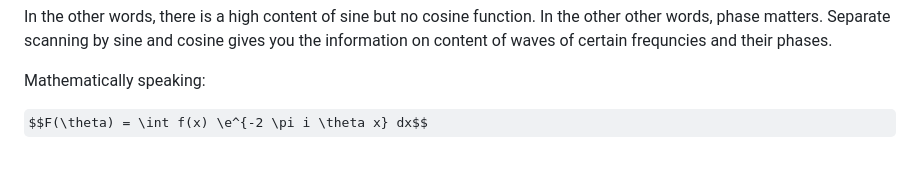
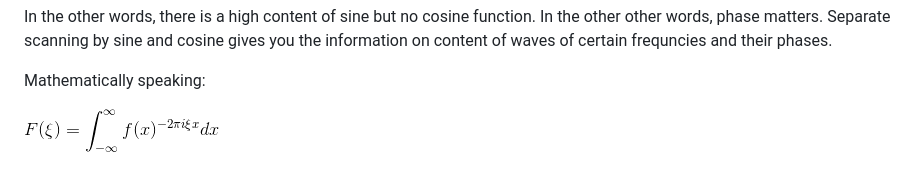
Before and after one commit to spiwokv/Fourier-Transform-Understanding-by-R, a Markdown page: 1D_FFT/README.md, the part around the change. GitHub-like rendering; pictures changed too: 1D_FFT/Eq1.gif (added); some formulas as TeX source.

Commit message:
fig1

```diff
--- a/1D_FFT/README.md
+++ b/1D_FFT/README.md
@@ -100,4 +100,4 @@ In the other words, there is a high content of sine but no cosine function. In t
 
 Mathematically speaking:
 
-$$F(\theta) = \int f(x) \e^{-2 \pi i \theta x} dx$$
+![Eq1](Eq1.gif)
```
